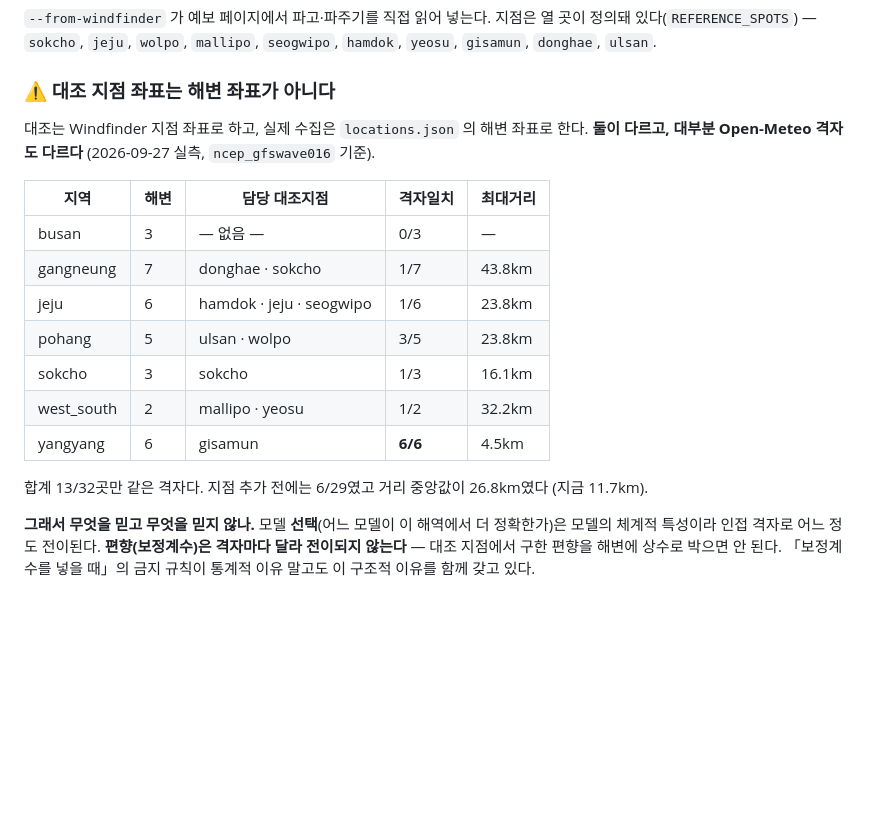
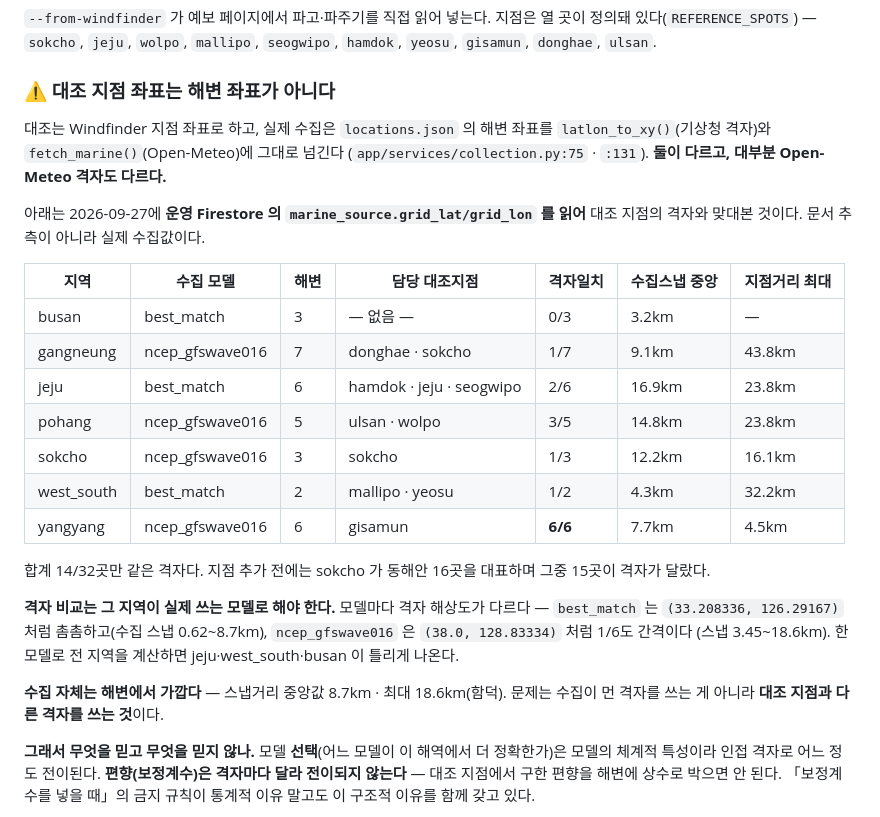
Before and after one commit to piriram/DoSurf-API, a Markdown page: AGENTS.md, the part around the change. Rendered like a GitHub page; blank space fills up the shorter version.

Commit message:
docs: 격자 커버리지 표를 운영 Firestore 실측값으로 정정
앞 커밋의 표는 전 지역을 ncep_gfswave016 으로 계산해서 틀렸다.
jeju · west_south · busan 은 실제로 best_match 를 쓰고, 모델마다 격자
해상도가 다르다 - best_match 는 (33.208336, 126.29167) 처럼 촘촘하고
ncep_gfswave016 은 1/6도 간격이다. 지역별 실제 모델로 다시 계산해
격자일치가 13/32 → 14/32 로 바뀌었다.

표를 운영 Firestore 의 marine_source.grid_lat/grid_lon 을 읽은 값으로
교체했다. 추측이 아니라 실제 수집이 쓰는 격자다. 수집 스냅거리 중앙값도
함께 넣었다 - 중앙값 8.7km · 최대 18.6km(함덕).

이로써 문제의 성격이 분명해진다. 수집이 해변에서 먼 격자를 쓰는 것이
아니라(8.7km 면 가깝다), 대조 지점이 해변과 다른 격자를 쓰는 것이다.

수집 좌표의 출처도 명시했다 - locations.json 의 lat/lon 이 latlon_to_xy()
와 fetch_marine() 에 그대로 넘어간다 (collection.py:75 · :131).

```diff
--- a/AGENTS.md
+++ b/AGENTS.md
@@ -164,22 +164,35 @@ Open-Meteo는 더 멀리까지 줘서 항상 90% 조건(`collection.py:156`)에
 
 ### ⚠️ 대조 지점 좌표는 해변 좌표가 아니다
 
-대조는 Windfinder 지점 좌표로 하고, 실제 수집은 `locations.json` 의 해변 좌표로
-한다. **둘이 다르고, 대부분 Open-Meteo 격자도 다르다** (2026-09-27 실측,
-`ncep_gfswave016` 기준).
+대조는 Windfinder 지점 좌표로 하고, 실제 수집은 `locations.json` 의 해변 좌표를
+`latlon_to_xy()`(기상청 격자)와 `fetch_marine()`(Open-Meteo)에 그대로 넘긴다
+(`app/services/collection.py:75` · `:131`). **둘이 다르고, 대부분 Open-Meteo
+격자도 다르다.**
 
-| 지역 | 해변 | 담당 대조지점 | 격자일치 | 최대거리 |
-|---|---|---|---|---|
-| busan | 3 | — 없음 — | 0/3 | — |
-| gangneung | 7 | donghae · sokcho | 1/7 | 43.8km |
-| jeju | 6 | hamdok · jeju · seogwipo | 1/6 | 23.8km |
-| pohang | 5 | ulsan · wolpo | 3/5 | 23.8km |
-| sokcho | 3 | sokcho | 1/3 | 16.1km |
-| west_south | 2 | mallipo · yeosu | 1/2 | 32.2km |
-| yangyang | 6 | gisamun | **6/6** | 4.5km |
+아래는 2026-09-27에 **운영 Firestore 의 `marine_source.grid_lat/grid_lon` 를
+읽어** 대조 지점의 격자와 맞대본 것이다. 문서 추측이 아니라 실제 수집값이다.
 
-합계 13/32곳만 같은 격자다. 지점 추가 전에는 6/29였고 거리 중앙값이 26.8km였다
-(지금 11.7km).
+| 지역 | 수집 모델 | 해변 | 담당 대조지점 | 격자일치 | 수집스냅 중앙 | 지점거리 최대 |
+|---|---|---|---|---|---|---|
+| busan | best_match | 3 | — 없음 — | 0/3 | 3.2km | — |
+| gangneung | ncep_gfswave016 | 7 | donghae · sokcho | 1/7 | 9.1km | 43.8km |
+| jeju | best_match | 6 | hamdok · jeju · seogwipo | 2/6 | 16.9km | 23.8km |
+| pohang | ncep_gfswave016 | 5 | ulsan · wolpo | 3/5 | 14.8km | 23.8km |
+| sokcho | ncep_gfswave016 | 3 | sokcho | 1/3 | 12.2km | 16.1km |
+| west_south | best_match | 2 | mallipo · yeosu | 1/2 | 4.3km | 32.2km |
+| yangyang | ncep_gfswave016 | 6 | gisamun | **6/6** | 7.7km | 4.5km |
+
+합계 14/32곳만 같은 격자다. 지점 추가 전에는 sokcho 가 동해안 16곳을 대표하며
+그중 15곳이 격자가 달랐다.
+
+**격자 비교는 그 지역이 실제 쓰는 모델로 해야 한다.** 모델마다 격자 해상도가
+다르다 — `best_match` 는 `(33.208336, 126.29167)` 처럼 촘촘하고(수집 스냅
+0.62~8.7km), `ncep_gfswave016` 은 `(38.0, 128.83334)` 처럼 1/6도 간격이다
+(스냅 3.45~18.6km). 한 모델로 전 지역을 계산하면 jeju·west_south·busan 이
+틀리게 나온다.
+
+**수집 자체는 해변에서 가깝다** — 스냅거리 중앙값 8.7km · 최대 18.6km(함덕).
+문제는 수집이 먼 격자를 쓰는 게 아니라 **대조 지점과 다른 격자를 쓰는 것**이다.
 
 **그래서 무엇을 믿고 무엇을 믿지 않나.** 모델 **선택**(어느 모델이 이 해역에서
 더 정확한가)은 모델의 체계적 특성이라 인접 격자로 어느 정도 전이된다.
```
